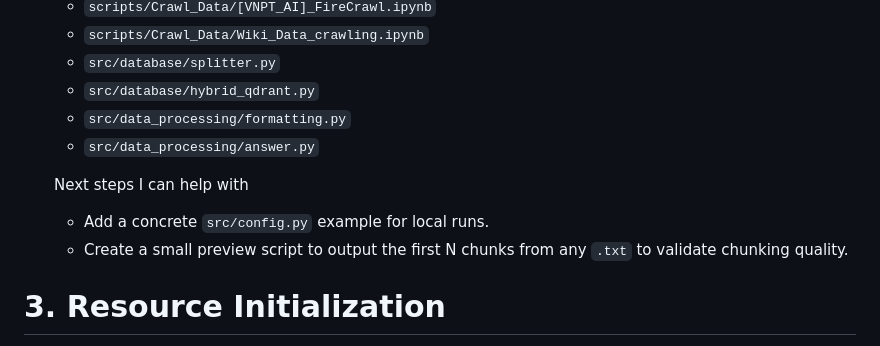
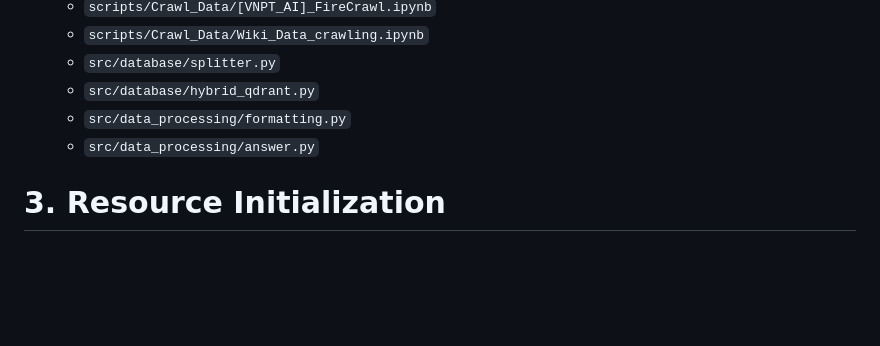
Before and after one commit to dducwsxuaan/AI-agent-QA-VNPT-Hackathon, a Markdown page: README.md, the part around the change. Rendered like a GitHub page; blank space fills up the shorter version.

Commit message:
update: context

````diff
--- a/README.md
+++ b/README.md
@@ -124,11 +124,6 @@ Goals:
     - `src/data_processing/formatting.py`
     - `src/data_processing/answer.py`
 
-    Next steps I can help with
-    - Add a concrete `src/config.py` example for local runs.
-    - Create a small preview script to output the first N chunks from any `.txt` to validate chunking quality.
-
-
 # 3.  Resource Initialization
 
 Vector Database has been already built and containerized in Docker at: ```/data/qdrant_storage/```
````
